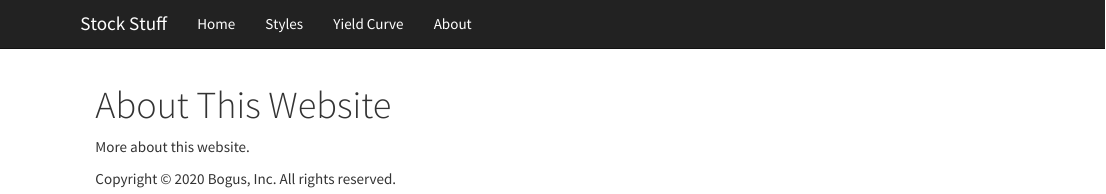
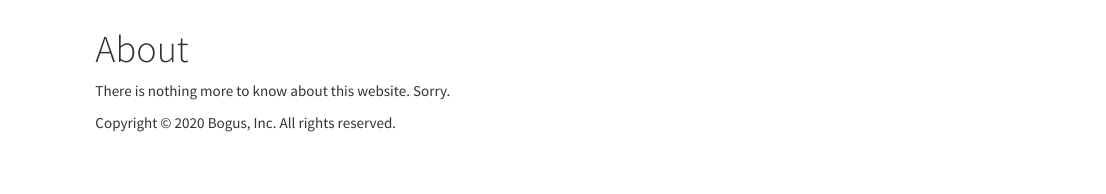
Before and after one commit to dsgit/dsgit.github.io, an R Markdown document (about.Rmd): the page in a window 1100 px wide, from 0 px down before the commit and from 60 px down after it. Rendered offline with R 4.5, knitr and Pandoc, with nearby package versions.

Commit message:
2020-10-28 daily update again.

```diff
--- a/about.Rmd
+++ b/about.Rmd
@@ -1,5 +1,5 @@
 ---
-title: "About This Website"
+title: "About"
 ---
 
-More about this website.
+There is nothing more to know about this website.  Sorry.
```
Also changed, not shown: index.Rmd (+1 -1 lines), 4 other files.
